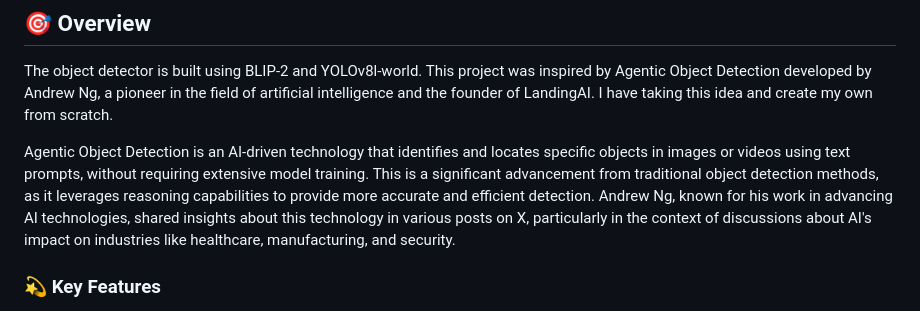
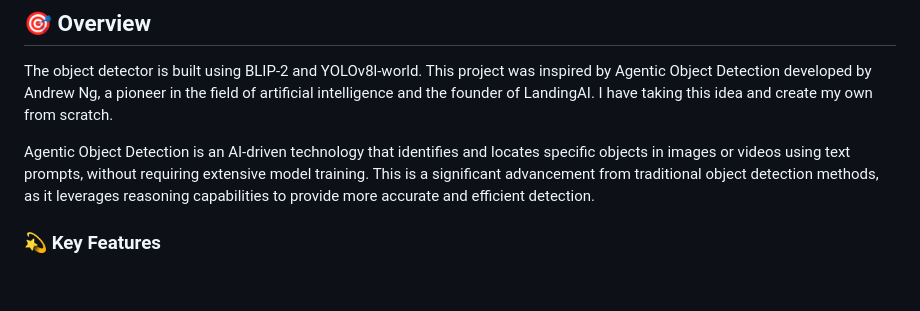
Before and after one commit to namm0407/object-detector, a Markdown page: README.md, the part around the change. Rendered like a GitHub page; blank space fills up the shorter version.

```diff
--- a/README.md
+++ b/README.md
@@ -3,7 +3,7 @@
 ## 🎯 Overview
 The object detector is built using BLIP-2 and YOLOv8l-world. This project was inspired by Agentic Object Detection developed by Andrew Ng, a pioneer in the field of artificial intelligence and the founder of LandingAI. I have taking this idea and create my own from scratch.
 
-Agentic Object Detection is an AI-driven technology that identifies and locates specific objects in images or videos using text prompts, without requiring extensive model training. This is a significant advancement from traditional object detection methods, as it leverages reasoning capabilities to provide more accurate and efficient detection. Andrew Ng, known for his work in advancing AI technologies, shared insights about this technology in various posts on X, particularly in the context of discussions about AI's impact on industries like healthcare, manufacturing, and security.
+Agentic Object Detection is an AI-driven technology that identifies and locates specific objects in images or videos using text prompts, without requiring extensive model training. This is a significant advancement from traditional object detection methods, as it leverages reasoning capabilities to provide more accurate and efficient detection.
 
 ### 💫 Key Features
 * vision-language tasks: Uses BLIP-2 is an advanced AI model developed by Salesforce AI Research
```
